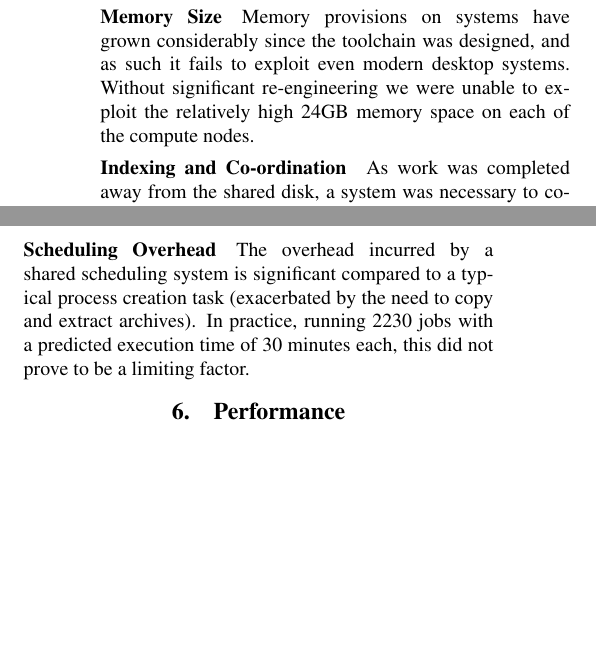
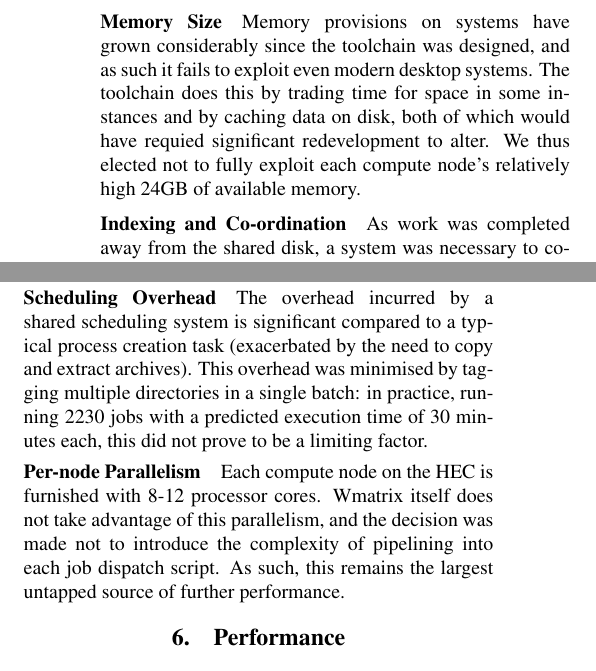
Before and after one commit to StephenWattam/hansard-LREC14-poster, a LaTeX document (hansard-lr14.tex, which reads method.inc.tex, performance.inc.tex): two parts of the columns of page 3 of 4, joined at a grey line, cut so that both start at the same text, the shorter picture padded with empty space. Compiled offline with pdfLaTeX.

Commit message:
Initial augmentation of some sections in accordance with comments

```diff
--- a/method.inc.tex
+++ b/method.inc.tex
@@ -14,11 +14,7 @@ Following execution, output was again archived using \mon{tar} and copied back t
 
 
 \paragraph{Memory Size}
-Memory provisions on systems have grown considerably since the toolchain was designed, and as such it fails to exploit even modern desktop systems.
-%As such, it uses temporary files for some of its larger volumes of working data, and conflates arrays at runtime in order to minimise memory usage.
-Without significant re-engineering we were unable to exploit the relatively high 24GB memory space on each of the compute nodes.
-% , and this remains the most under-utilised resource.
-%As mentioned above, however, this memory space was used instead to mitigate the I/O bandwidth required of shared storage systems.
+Memory provisions on systems have grown considerably since the toolchain was designed, and as such it fails to exploit even modern desktop systems. The toolchain does this by trading time for space in some instances and by caching data on disk, both of which would have requied significant redevelopment to alter.  We thus elected not to fully exploit each compute node's relatively high 24GB of available memory.
 
 
 
@@ -33,111 +29,12 @@ The numeric `job ID' environment variable provided by the scheduler was used to
 The number of input archives tagged per job was chosen to balance scheduling overheads with the need to `smooth out' file access and ensure that any failures did not affect large areas of the corpus.  Ultimately, each job was run using 20 input archives, chosen to take 30 minutes using average input files.
 
 
-% I think this paragraph could be commented out completely to save words
-% let's retain stuff for the final paper if accepted
 
 \paragraph{Scheduling Overhead}
-The overhead incurred by a shared scheduling system is significant compared to a typical process creation task (exacerbated by the need to copy and extract archives).  In practice, running 2230 jobs with a predicted execution time of 30 minutes each, this did not prove to be a limiting factor.
-% As mentioned above, this problem was largely solved by tagging multiple directories within a single batch, re-using each compute node many times before copying results back.
+The overhead incurred by a shared scheduling system is significant compared to a typical process creation task (exacerbated by the need to copy and extract archives).  This overhead was minimised by tagging multiple directories in a single batch: in practice, running 2230 jobs with a predicted execution time of 30 minutes each, this did not prove to be a limiting factor.
+% As mentioned above, scheduling overheads were minimised by tagging multiple directories within a single batch, re-using each compute node many times before copying results back.
 
 
-
-
-
-% Commented out for now, let's include in future work if there is space
-
-% \paragraph{Per-node Parallelism}
-% Each compute node on the HEC is furnished with 8-12 processor cores.  Wmatrix itself does not take advantage of this parallelism, and no effort was made to do so in the job dispatch scripts.  As such, this remains the largest untapped source of further performance.
-
-
-% \begin{itemize}
-%     \item Small files (filesystem overhead)
-%         \begin{itemize}
-%             \item Input files [tarred, stored in RO storage]
-%             \item Temp files and toolchain comms [on nodes]
-%             \item Output file storage [tarred, stored on shared disk after tarring]
-%             \item 'you'll also need to think about total I/O bandwidth; bear in mind that we have a maximum capacity of 500 MB/s across the cluster' -- MP
-%            \item "The corpus gets ~8.2 times bigger when processed (including original data), so any result is going to sum to around 400 GB in 7,545,102 small files." -- me
-%         \end{itemize}
-%     \item Small jobs (job overhead)
-%         \begin{itemize}
-%             \item Batching using ID numbers
-%             \item Scheduling to distribute load (many jobs, composite job thing)
-%         \end{itemize}
-%     \item Co-ordination of parallel tasks
-%         \begin{itemize}
-%             \item Use of a pre-built index
-%             \item batches of fixed size, job ID computes offset
-%         \end{itemize}
-% \end{itemize}
-
-
-% I've commented out this whole subsection for now
-% We can add stuff back in if there is space
-
-% \subsection{Final Method}
-% The final method involved three main stages:
-
-% \begin{enumerate}
-%     \item Batching of input data for each tagging job;
-%     \item Processing using scheduled batch jobs on the HEC cluster;
-%     \item Validation and extraction.
-% \end{enumerate}
-
-
-% \paragraph{Preprocessing}
-% This was performed prior to uploading data onto the cluster itself, and involved producing an uncompressed \mon{tar} archive of each day's corpus data.
-
-% After these data were batched, they were uploaded to the cluster and an index was generated listing each archive in a one-line-per-file format.  The position of this index was included in the batch processing script passed to the scheduler.
-
-
-% \paragraph{Processing}
-% Jobs proceeded first by identifying input archives and copying them to a working directory within the assigned compute node.  This working directory was mounted in memory, yielding minor performance improvements and utilising some of the unused space there\footnote{The toolchain was designed in the 1990s, and uses little memory compared to the compute node's limits or even a modestly provisioned modern desktop system.}.
-
-% From there, a script iterated through each of the input files, running one instance of the toolchain before archiving the results and placing them in an output directory.
-
-% After the batch had completed, each output directory was itself archived and placed in a copy of the input corpus' structure on shared storage.  This system reduced the number of I/O operations performed on shared storage to roughly 24 move or copy operations per job.
-
-% Using 20 days' data per job resulted in 2230 total jobs, each tuned to last roughly 30 minutes.
-
-
-% \paragraph{Postprocessing}
-% After the output structure was downloaded from the high performance cluster, a script was run in order to verify that:
-
-% \begin{itemize}
-%     \item All files were processed;
-%     \item The number of files in each output archive was correct;
-%     \item Filesizes are nonzero.
-% \end{itemize}
-
-% Additionally, the standard error logs were inspected to identify any failed tagging runs.  This resulted in three failed files, each of which proved to fail when run manually and remained untagged.
-
-
-
-
-%
-% \begin{itemize}
-%     \item Corpus pre-tarred into daily runs so as to avoid filesize issues and problems with multiple-directory structure
-%     \item Corpus stored in read-only space due to size
-%     \item Everything compiled in ~/.local directory on server, batch scripts set up for toolchain in new shell
-%     \item Produce directory listing of input file groups
-%     \item Batch file
-%         \begin{itemize}
-%             \item Computes batch size from batch ID ((id - 1) * batchsize) to (id * batchsize)
-%             \item Duplicates n items from directory tree in the working compute node (20 in practice)
-%             \item extracts everything
-%             \item Runs pipeline over each file
-%             \item Archives results
-%             \item Archives all of those results to produce a large file for storage on panasas shelf
-%             \item Copies results to shared result tree
-%             \item Deletes compute node working data
-%             \item Stores stdout/stderr in common location with batch ID
-%         \end{itemize}
-%     \item Output structure taken off HEC
-%     \item Validation script tests:
-%         \begin{itemize}
-%             \item output files exist
-%             \item The right number of files is in the output/input tars
-%             \item File sizes are nonzero
-%         \end{itemize}
-% \end{itemize}
+\paragraph{Per-node Parallelism}
+Each compute node on the HEC is furnished with 8-12 processor cores.  Wmatrix itself does not take advantage of this parallelism, and the decision was made not to introduce the complexity of pipelining into each job dispatch script.
+As such, this remains the largest untapped source of further performance.
--- a/performance.inc.tex
+++ b/performance.inc.tex
@@ -49,7 +49,9 @@
 The distribution of job durations is shown in Figure~\ref{fig:jobtimes}.  All jobs were complete in 3 days, meaning that the system tagged at a rate of 31.5 million words
 %31,555,349 words
 per hour. Because of the heterogeniety in task length, this rate was not constant, decaying towards the end (the final 231) as the queued tasks ran out and were not replaced.  Had we used larger batches, this effect would have proven more severe as the variance in job length was liable to increase.  Were the corpus particularly large (in the range of hundreds of billions of words), it would be prudent to model and control for this effect ahead of time.
-Jobs used a maximum of between 80 and 120MB of memory---our greatest underutilised resource.
+
+Our greatest underutilised resources were memory (jobs used only 80 to 120MB of memory) and each node's CPU power---pipelining on each node would be able to shorten the time spent tagging by a factor of 8 to just 9 hours.
+% Jobs used a maximum of between 80 and 120MB of memory---our greatest underutilised resource.
 % It should be possible to improve the tagging rate by further parallelising within each compute node.  This would theoretically shorten the time spent tagging by a factor of at least 8 to just 9 hours.
 
 % Note that, in order to be evenly divisible by 20, the task list was padded.  This makes the minimum task execution time smaller than it would otherwise be.
```
Also changed, not shown: corpus.inc.tex (+1 -1 lines), method.inc.tex (2 more changed lines), performance.inc.tex (2 more changed lines).
